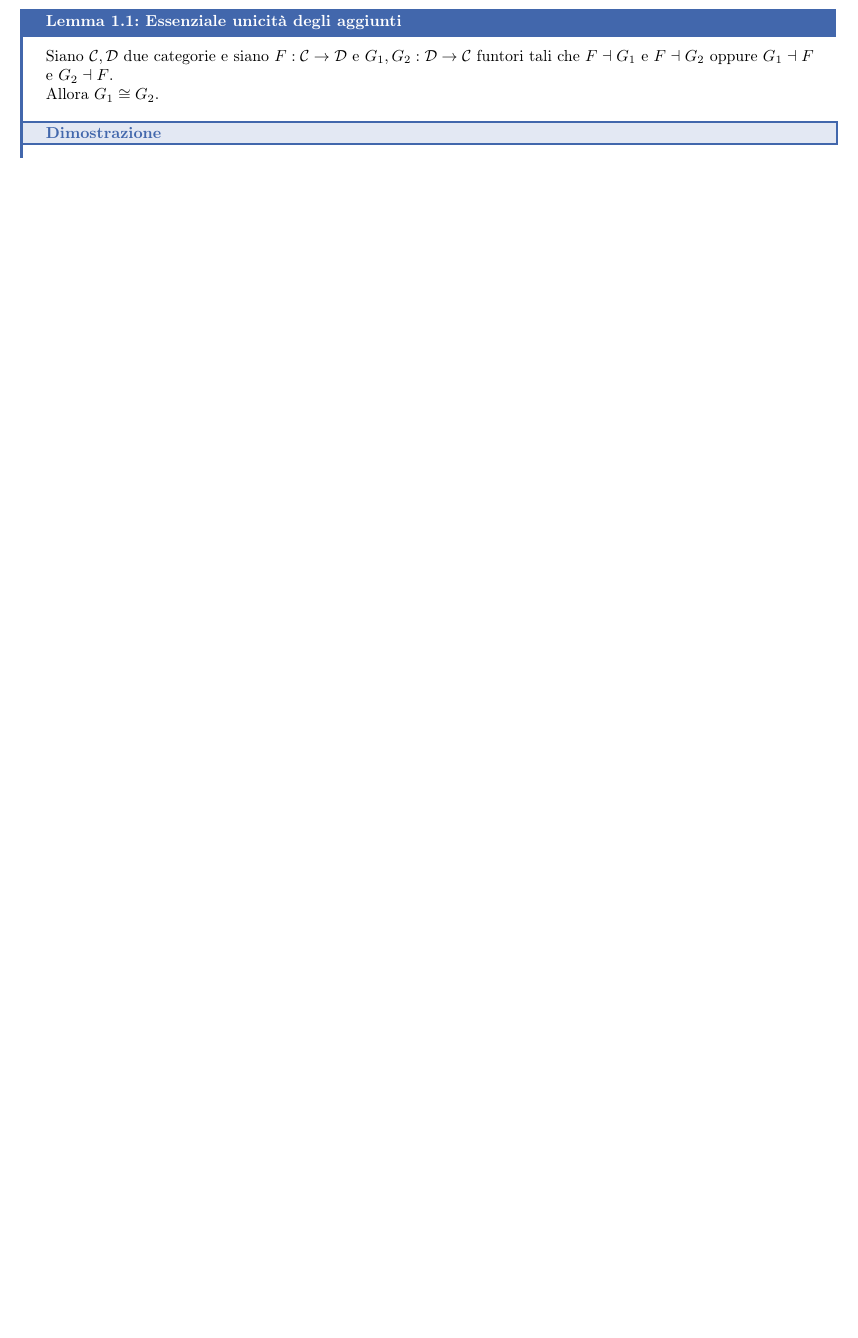
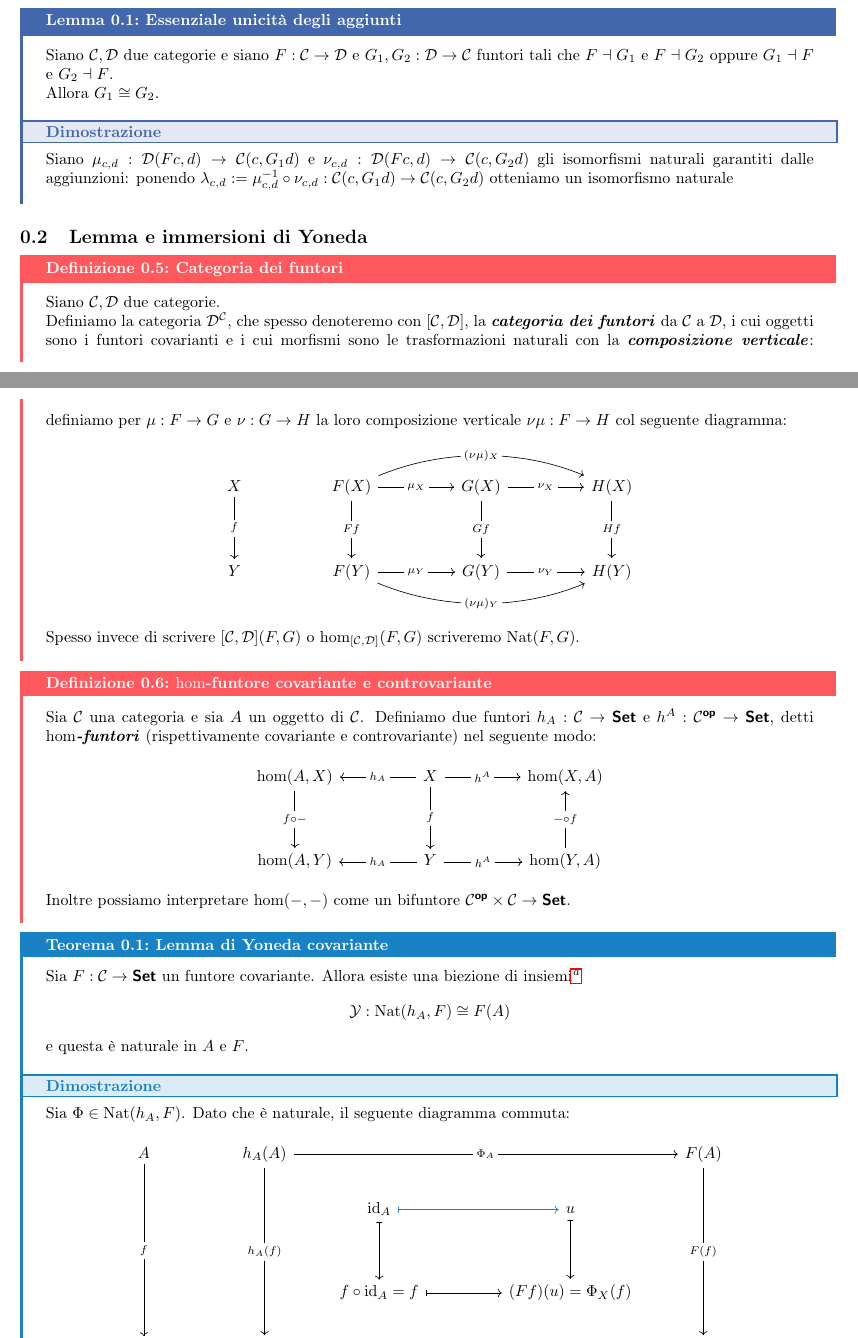
Before and after one commit to Fil-Cyan-Tron/cianatex, a LaTeX document (FLT_PEM.tex): part of page 4 of 4 before the commit and two parts of pages 3 and 4 of 6 after it, the two joined at a grey line, cut so that both start at the same text, the shorter picture padded with empty space. Compiled offline with pdfLaTeX.

Commit message:
Update FLT_PEM.tex with preliminary notes and new definitions on functors and Yoneda lemma

```diff
--- a/FLT_PEM.tex
+++ b/FLT_PEM.tex
@@ -8,6 +8,7 @@
 
 \renewcommand\C{\mc{C}}
 \newcommand\D{\mc{D}}
+\newcommand\nat{\operatorname{Nat}}
 
 \begin{document}
 
@@ -100,0 +112,71 @@ Da ora in avanti, assumeremo sempre che le nostre categorie siano almeno localme
+\end{definition}
+\begin{lemma}{Essenziale unicità degli aggiunti}{}
+    Siano $\C,\D$ due categorie e siano $F:\C\to\D$ e $G_1,G_2: \D\to\C$ funtori tali che $F\dashv G_1$ e $F\dashv G_2$ oppure $G_1\dashv F$ e $G_2\dashv F$.\\
+    Allora $G_1\cong G_2$.
+    \begin{proof}
+        Siano $\mu_{c,d} : \D(Fc, d) \to \C(c,G_1 d)$ e $\nu_{c,d} : \D(Fc, d) \to \C(c,G_2 d)$ gli isomorfismi naturali garantiti dalle aggiunzioni: ponendo $\lambda_{c,d} := \mu_{c,d}^{-1}\circ \nu_{c,d} : \C(c,G_1 d) \to \C(c,G_2 d)$ otteniamo un isomorfismo naturale
+    \end{proof}
+\end{lemma}
+
+\subsection{Lemma e immersioni di Yoneda}
+
+\begin{definition}{Categoria dei funtori}{functor category}
+    Siano $\C,\D$ due categorie.\\
+    Definiamo la categoria $\D^\C$, che spesso denoteremo con $[\C,\D]$, la \bemph{categoria dei funtori} da $\C$ a $\D$, i cui oggetti sono i funtori covarianti e i cui morfismi sono le trasformazioni naturali con la \bemph{composizione verticale}: definiamo per $\mu:F\to G$ e $\nu:G\to H$ la loro composizione verticale $\nu\mu : F\to H$ col seguente diagramma:
+    \[\begin{tikzcd}
+    	X && {F(X)} && {G(X)} && {H(X)} \\
+    	\\
+    	Y && {F(Y)} && {G(Y)} && {H(Y)}
+    	\arrow["f"{description}, from=1-1, to=3-1]
+    	\arrow["{\mu_X}"{description}, from=1-3, to=1-5]
+    	\arrow["{(\nu\mu)_X}"{description}, curve={height=-24pt}, from=1-3, to=1-7]
+    	\arrow["Ff"{description}, from=1-3, to=3-3]
+    	\arrow["{\nu_X}"{description}, from=1-5, to=1-7]
+    	\arrow["Gf"{description}, from=1-5, to=3-5]
+    	\arrow["Hf"{description}, from=1-7, to=3-7]
+    	\arrow["{\mu_Y}"{description}, from=3-3, to=3-5]
+    	\arrow["{(\nu\mu)_Y}"{description}, curve={height=24pt}, from=3-3, to=3-7]
+    	\arrow["{\nu_Y}"{description}, from=3-5, to=3-7]
+    \end{tikzcd}\]
+    Spesso invece di scrivere $[\C,\D](F,G)$ o $\hom_{[\C,\D]}(F,G)$ scriveremo $\nat(F,G)$.
+\end{definition}
+
+\begin{definition}{$\hom$-funtore covariante e controvariante}{hom-functor}
+    Sia $\C$ una categoria e sia $A$ un oggetto di $\C$. Definiamo due funtori $h_A:\C\to\setcat$ e $h^A : \C^\op\to\setcat$, detti $\hom$\bemph{-funtori} (rispettivamente covariante e controvariante) nel seguente modo:
+    \[\begin{tikzcd}
+    	{\hom(A,X)} && X && {\hom(X,A)} \\
+    	\\
+    	{\hom(A,Y)} && Y && {\hom(Y,A)}
+    	\arrow["{f\circ -}"{description}, from=1-1, to=3-1]
+    	\arrow["{h_A}"{description}, from=1-3, to=1-1]
+    	\arrow["{h^A}"{description}, from=1-3, to=1-5]
+    	\arrow["f"{description}, from=1-3, to=3-3]
+    	\arrow["{-\circ f}"{description}, from=3-5, to=1-5]
+    	\arrow["{h_A}"{description}, from=3-3, to=3-1]
+    	\arrow["{h^A}"{description}, from=3-3, to=3-5]
+    \end{tikzcd}\]
+    Inoltre possiamo interpretare $\hom(-,-)$ come un bifuntore $\C^\op\times \C \to \setcat$.
+\end{definition}
+
+\begin{theorem}{Lemma di Yoneda covariante}{covariant yoneda lemma}
+    Sia $F:\C\to\setcat$ un funtore covariante. Allora esiste una biezione di insiemi\footnote{\PHcat\ Questi non sono insiemi! Una trasformazione naturale è una \textit{classe}, in generale una classe propria! È solo un caso che nel lato sinistro abbiamo una collezione "piccola" di oggetti "grandi", che però non è un insieme!}
+    \[ \mc{Y}: \nat (h_A, F) \cong F(A)\]
+    e questa è naturale in $A$ e $F$.
+    \proof
+    Sia $\Phi \in \nat(h_A,F)$. Dato che è naturale, il seguente diagramma commuta:
+    \[\begin{tikzcd}
+    	A && {h_A(A)} &&&& {F(A)} \\
+    	&&& {\id_A} && u \\
+    	\\
+    	&&& {f\circ \id_A = f} && {(Ff)(u)=\Phi_X(f)} \\
+    	X && {h_A(X)} &&&& {F(X)}
+    	\arrow["f"{description}, from=1-1, to=5-1]
+    	\arrow["{\Phi_A}"{description}, from=1-3, to=1-7]
+    	\arrow["{h_A(f)}"{description}, from=1-3, to=5-3]
+    	\arrow["{F(f)}"{description}, from=1-7, to=5-7]
+    	\arrow[color={theoremcolor}, maps to, from=2-4, to=2-6]
+    	\arrow[maps to, from=2-4, to=4-4]
+    	\arrow[maps to, from=2-6, to=4-6]
+    	\arrow[maps to, from=4-4, to=4-6]
+    	\arrow["{\Phi_X}"{description}, from=5-3, to=5-7]
+    \end{tikzcd}\]
@@ -101,3 +188,4 @@ Da ora in avanti, assumeremo sempre che le nostre categorie siano almeno localme
+\end{theorem}
 
 \section{Prodotti}
 
@@ -158,11 +246,5 @@ Dove $\Delta:\C\to\C^2$ è il funtore diagonale, che manda un oggetto $A$ nell'o
 \end{definition}
 
 Prima di procedere con questa definizione però dobbiamo dimostrare alcune cosine: innanzitutto ci serve che il prodotto sia almeno essenzialmente unico
-\begin{lemma}{Essenziale unicità degli aggiunti}{}
-    Siano $\C,\D$ due categorie e siano $F:\C\to\D$ e $G_1,G_2: \D\to\C$ funtori tali che $F\dashv G_1$ e $F\dashv G_2$ oppure $G_1\dashv F$ e $G_2\dashv F$.\\
-    Allora $G_1\cong G_2$.
-    \begin{proof}
 
-    \end{proof}
-\end{lemma}
 \end{document}
```
Also changed, not shown: FLT_PEM.pdf, FLT_PEM.tex (23 more changed lines).
